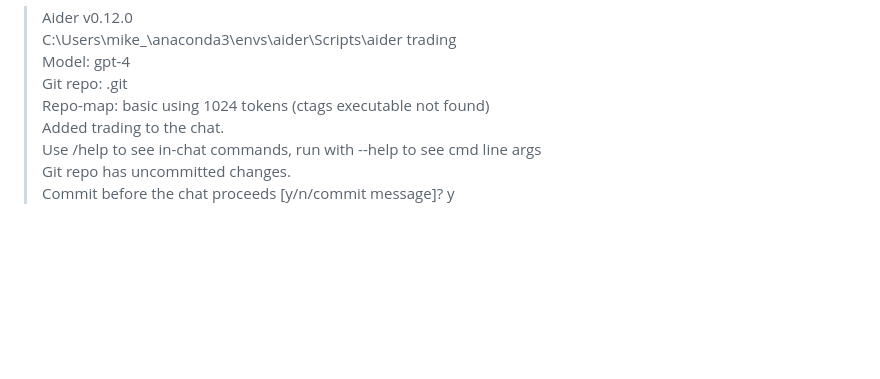
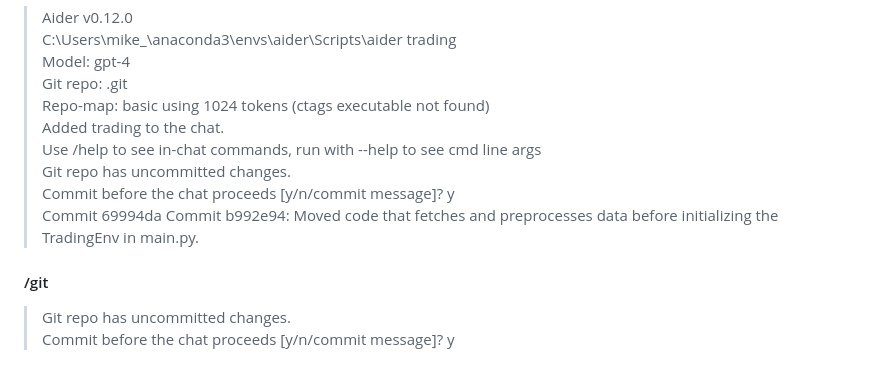
Before and after one commit to MiguelOliveira1200874/StockCryptoAnalyser, a Markdown page: .aider.chat.history.md, the part around the change. Drawn GitHub-style; blank space fills up the shorter version.

Commit message:
Moved code that fetches and preprocesses data before initializing the TradingEnv in main.py.

```diff
--- a/.aider.chat.history.md
+++ b/.aider.chat.history.md
@@ -3679,3 +3679,8 @@ This change moves the initialization of the `agent` variable before the `create_
 > Use /help to see in-chat commands, run with --help to see cmd line args
 > Git repo has uncommitted changes.
 > Commit before the chat proceeds [y/n/commit message]? y
+> Commit 69994da Commit b992e94: Moved code that fetches and preprocesses data before initializing the TradingEnv in main.py.
+
+#### /git
+> Git repo has uncommitted changes.
+> Commit before the chat proceeds [y/n/commit message]? y
```
